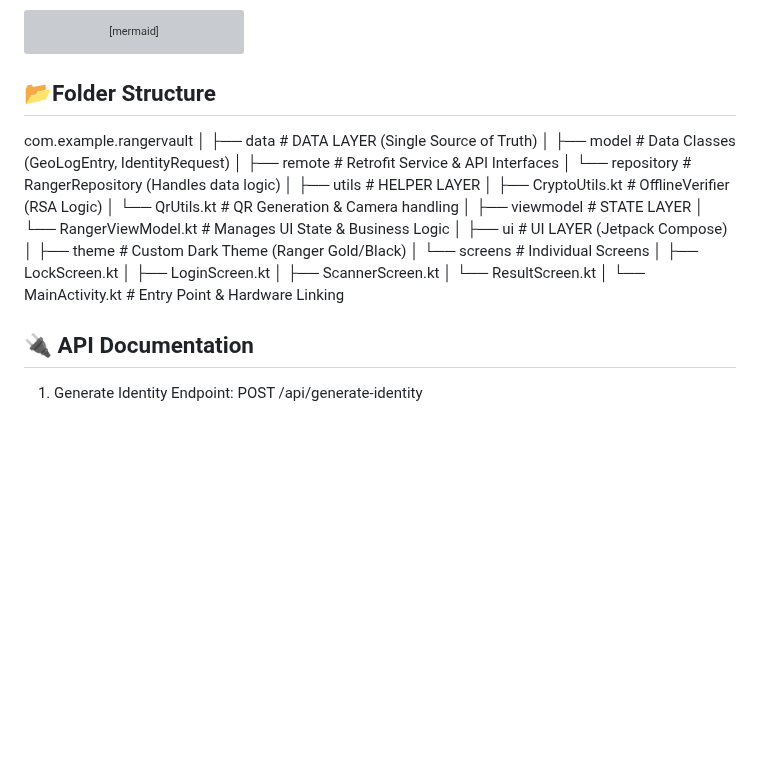
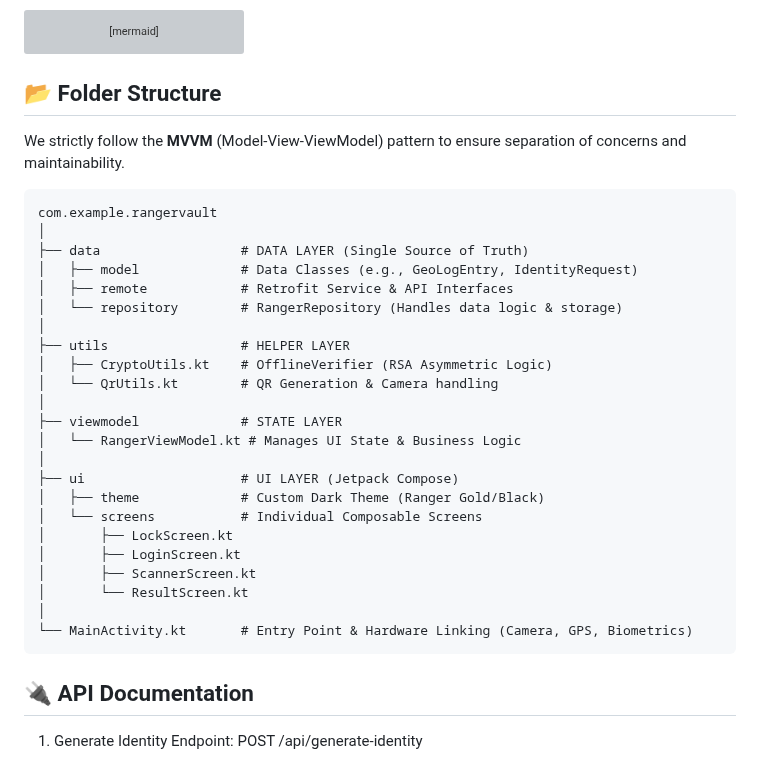
Before and after one commit to sharukhMnnit/RangerVault, a Markdown page: README.md, the part around the change. Drawn GitHub-style; blank space fills up the shorter version; grey boxes are pictures that could not be loaded.

````diff
--- a/README.md
+++ b/README.md
@@ -72,17 +72,20 @@ sequenceDiagram
 
 ```
 
-## 📂Folder Structure
+## 📂 Folder Structure
 
+We strictly follow the **MVVM** (Model-View-ViewModel) pattern to ensure separation of concerns and maintainability.
+
+```text
 com.example.rangervault
 │
 ├── data                  # DATA LAYER (Single Source of Truth)
-│   ├── model             # Data Classes (GeoLogEntry, IdentityRequest)
+│   ├── model             # Data Classes (e.g., GeoLogEntry, IdentityRequest)
 │   ├── remote            # Retrofit Service & API Interfaces
-│   └── repository        # RangerRepository (Handles data logic)
+│   └── repository        # RangerRepository (Handles data logic & storage)
 │
 ├── utils                 # HELPER LAYER
-│   ├── CryptoUtils.kt    # OfflineVerifier (RSA Logic)
+│   ├── CryptoUtils.kt    # OfflineVerifier (RSA Asymmetric Logic)
 │   └── QrUtils.kt        # QR Generation & Camera handling
 │
 ├── viewmodel             # STATE LAYER
@@ -90,13 +93,15 @@ com.example.rangervault
 │
 ├── ui                    # UI LAYER (Jetpack Compose)
 │   ├── theme             # Custom Dark Theme (Ranger Gold/Black)
-│   └── screens           # Individual Screens
+│   └── screens           # Individual Composable Screens
 │       ├── LockScreen.kt
 │       ├── LoginScreen.kt
 │       ├── ScannerScreen.kt
 │       └── ResultScreen.kt
 │
-└── MainActivity.kt       # Entry Point & Hardware Linking
+└── MainActivity.kt       # Entry Point & Hardware Linking (Camera, GPS, Biometrics)
+```
+
 
 ## 🔌 API Documentation
 
````
